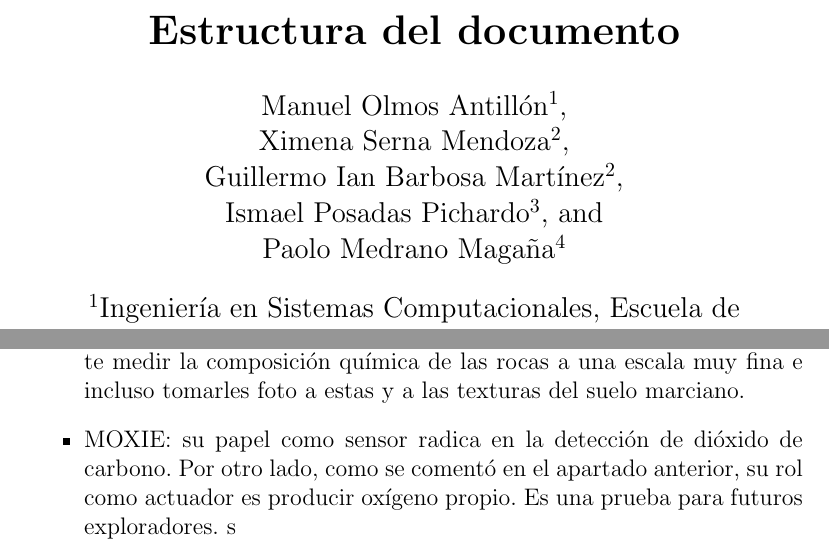
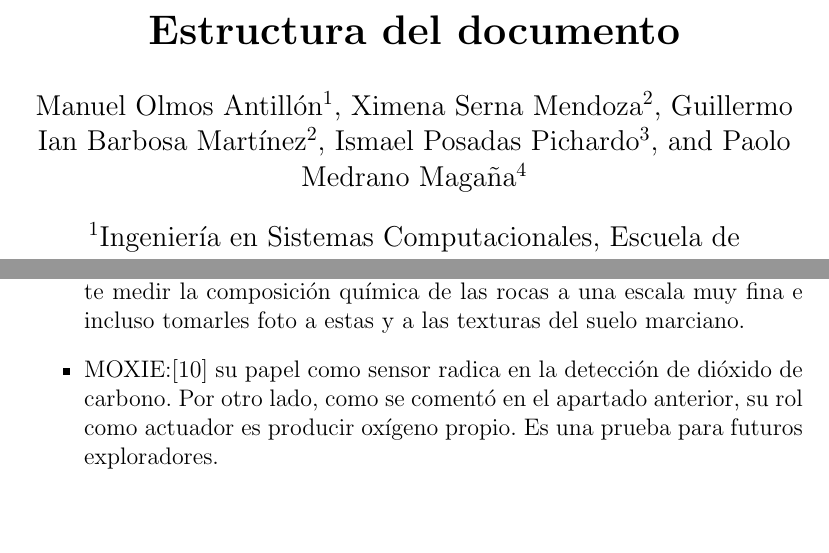
Before and after one commit to molmos14/LatexClass, a LaTeX paper (main.tex): two parts of pages 1 and 7 of 16, joined at a grey line, cut so that both start at the same text, the shorter picture padded with empty space. Compiled offline with pdfLaTeX.

Commit message:
cleaning file

```diff
--- a/main.tex
+++ b/main.tex
@@ -8,10 +8,10 @@
 
 \title{\textbf{Estructura del documento}}
 \author[1]{Manuel Olmos Antillón}
-\author[2]{\\Ximena Serna Mendoza}
-\author[2]{\\Guillermo Ian Barbosa Martínez}
-\author[3]{\\Ismael Posadas Pichardo}
-\author[4]{\\Paolo Medrano Magaña}
+\author[2]{Ximena Serna Mendoza}
+\author[2]{Guillermo Ian Barbosa Martínez}
+\author[3]{Ismael Posadas Pichardo}
+\author[4]{Paolo Medrano Magaña}
 \affil[1]{Ingeniería en Sistemas Computacionales, Escuela de Ingeniería y Ciencias, Tecnológico de Monterrey}
 \affil[2]{Ingeniería en Ciencia de Datos y Matemáticas, Escuela de Ingeniería y Ciencias, Tecnológico de Monterrey}
 \affil[3]{Ingeniería en Nanotecnología, Escuela de Ingeniería y Ciencias, Tecnológico de Monterrey}
@@ -88,8 +88,7 @@ Este reporte representa la culminación de un proyecto dedicado a modelar en \te
             \item SHERLOC\cite{beegle2016sherloc} y el láser ultravioleta que tienen incorporado. A pesar de que le permite al agente actuar de determinada manera para buscar objetos, también le permite sentirlos, detectarlos, y obtener información del entorno con base en ello.
             \item RIMFAX\cite{hamran2015rimfax}: un espectrómetro con rayos X que, prácticamente, permite al \textit{Rover} ver bajo la superficie con un georadar en busca de características geológicas.
             \item PIXL\cite{allwood2021pixl}: otro espectrómetro con rayos X y cámara que permite al agente medir la composición química de las rocas a una escala muy fina e incluso tomarles foto a estas y a las texturas del suelo marciano.
-            \item MOXIE: su papel como sensor radica en la detección de dióxido de carbono. Por otro lado, como se comentó en el apartado anterior, su rol como actuador es producir oxígeno propio. Es una prueba para futuros exploradores.
-        s
+            \item MOXIE:\cite{hoffman2022mars} su papel como sensor radica en la detección de dióxido de carbono. Por otro lado, como se comentó en el apartado anterior, su rol como actuador es producir oxígeno propio. Es una prueba para futuros exploradores.
         \end{itemize}
 
 \section{Representaciones}
```
Also changed, not shown: main.pdf, main.tex (28 more changed lines), 4 other files.
